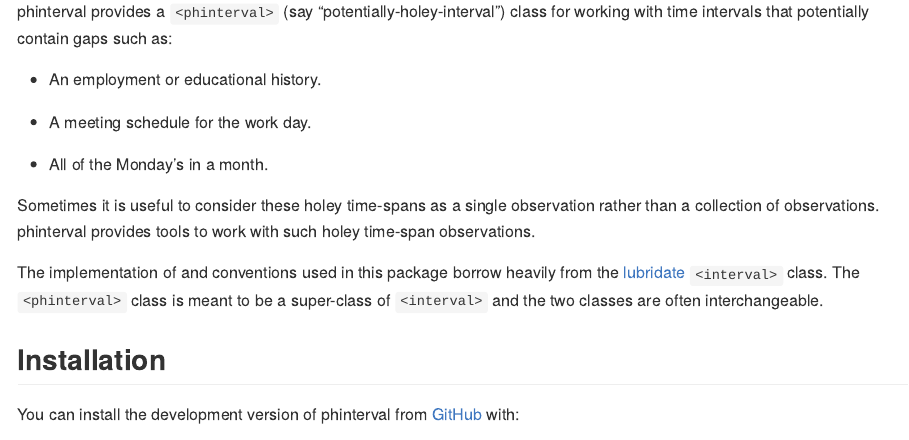
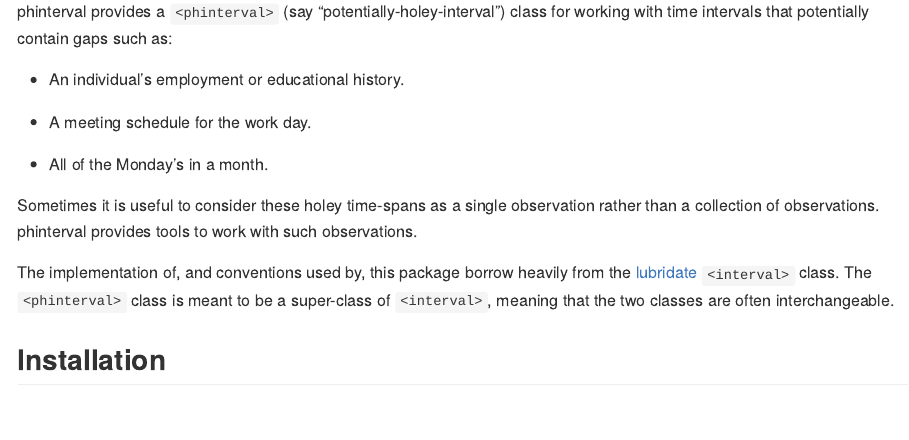
Before and after one commit to EthanSansom/phinterval, an R Markdown document (README.Rmd): the page in a window 1100 px wide, from 110 px down. The pictures show the output file README.md that the author committed with the source, drawn offline in the style of GitHub.

Commit message:
Update README.

```diff
--- a/README.Rmd
+++ b/README.Rmd
@@ -21,17 +21,17 @@ knitr::opts_chunk$set(
 
 phinterval provides a `<phinterval>` (say "potentially-holey-interval") class for working with time intervals that potentially contain gaps such as:
 
--   An employment or educational history.
+-   An individual's employment or educational history.
 
 -   A meeting schedule for the work day.
 
 -   All of the Monday's in a month.
 
-Sometimes it is useful to consider these holey time-spans as a single observation rather than a collection of observations. phinterval provides tools to work with such holey time-span observations.
+Sometimes it is useful to consider these holey time-spans as a single observation rather than a collection of observations. phinterval provides tools to work with such observations.
 
-The implementation of and conventions used in this package borrow heavily from
+The implementation of, and conventions used by, this package borrow heavily from
 the [lubridate](https://lubridate.tidyverse.org/) `<interval>` class. The
-`<phinterval>` class is meant to be a super-class of `<interval>` and the two
+`<phinterval>` class is meant to be a super-class of `<interval>`, meaning that the two
 classes are often interchangeable.
 
 ## Installation
```
Also changed, not shown: README.md, README.Rmd (2 more changed lines).
